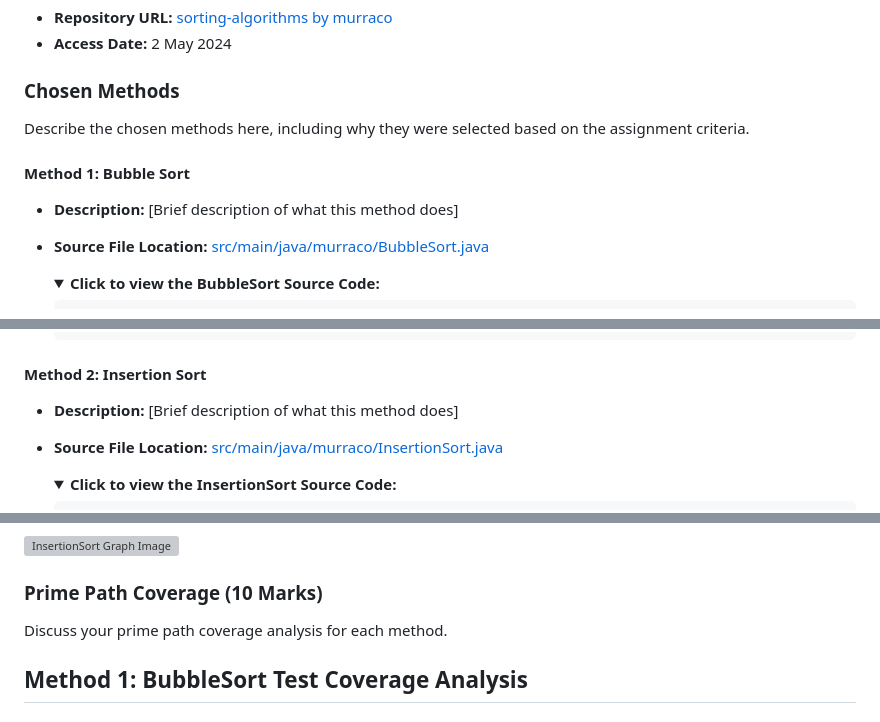
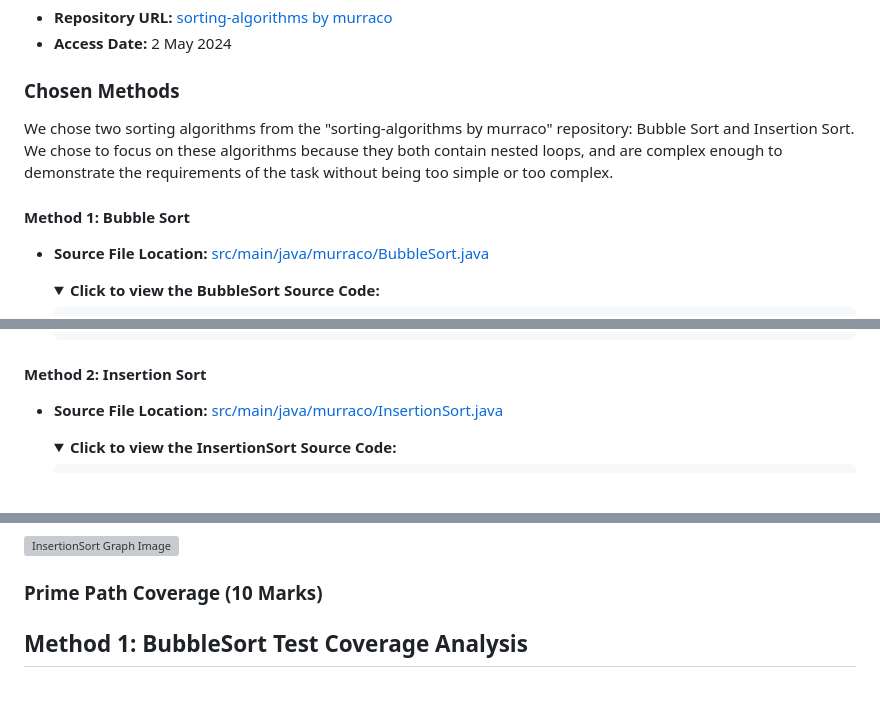
Before and after one commit to RJTLM/Comprehensive-Analysis-and-Enhancement-of-Software-Testing-Techniques-Java-Cypress, a Markdown page: Report.md, 3 parts joined by grey strips. Drawn GitHub-style; folded sections open; blank space fills up the shorter version; grey boxes are pictures that could not be loaded.

Commit message:
Formatting

```diff
--- a/Report.md
+++ b/Report.md
@@ -20,11 +20,10 @@
 
 ### Chosen Methods
 
-Describe the chosen methods here, including why they were selected based on the assignment criteria.
+We chose two sorting algorithms from the "sorting-algorithms by murraco" repository: Bubble Sort and Insertion Sort. We chose to focus on these algorithms because they both contain nested loops, and are complex enough to demonstrate the requirements of the task without being too simple or too complex.
 
 #### Method 1: Bubble Sort
 
-- **Description:** [Brief description of what this method does]
 - **Source File Location:** [src/main/java/murraco/BubbleSort.java](https://github.com/murraco/sorting-algorithms/blob/master/src/main/java/murraco/BubbleSort.java)
 
   <details>
@@ -123,7 +122,6 @@ Describe the chosen methods here, including why they were selected based on the
 
 #### Method 2: Insertion Sort
 
-- **Description:** [Brief description of what this method does]
 - **Source File Location:** [src/main/java/murraco/InsertionSort.java](https://github.com/murraco/sorting-algorithms/blob/master/src/main/java/murraco/InsertionSort.java)
 
   <details>
@@ -236,8 +234,6 @@ Include diagrams and descriptions of the converted method graphs here.
 ![InsertionSort Graph Image](Content\Graph_Insertion_Sort.png)
 
 ### Prime Path Coverage (10 Marks)
-
-Discuss your prime path coverage analysis for each method.
 
 ## Method 1: BubbleSort Test Coverage Analysis
 
```
Also changed, not shown: other parts of Report.md (+0 -2 lines).
